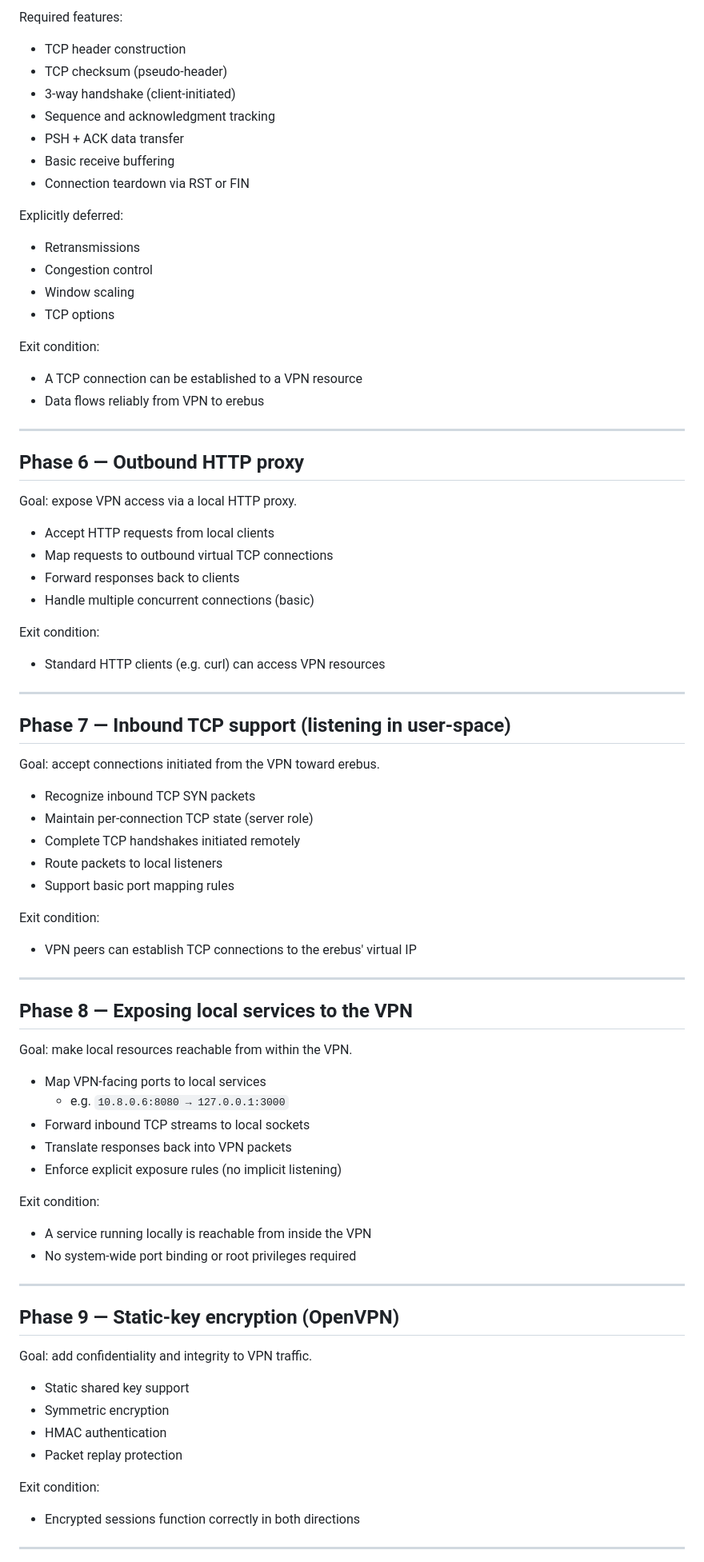
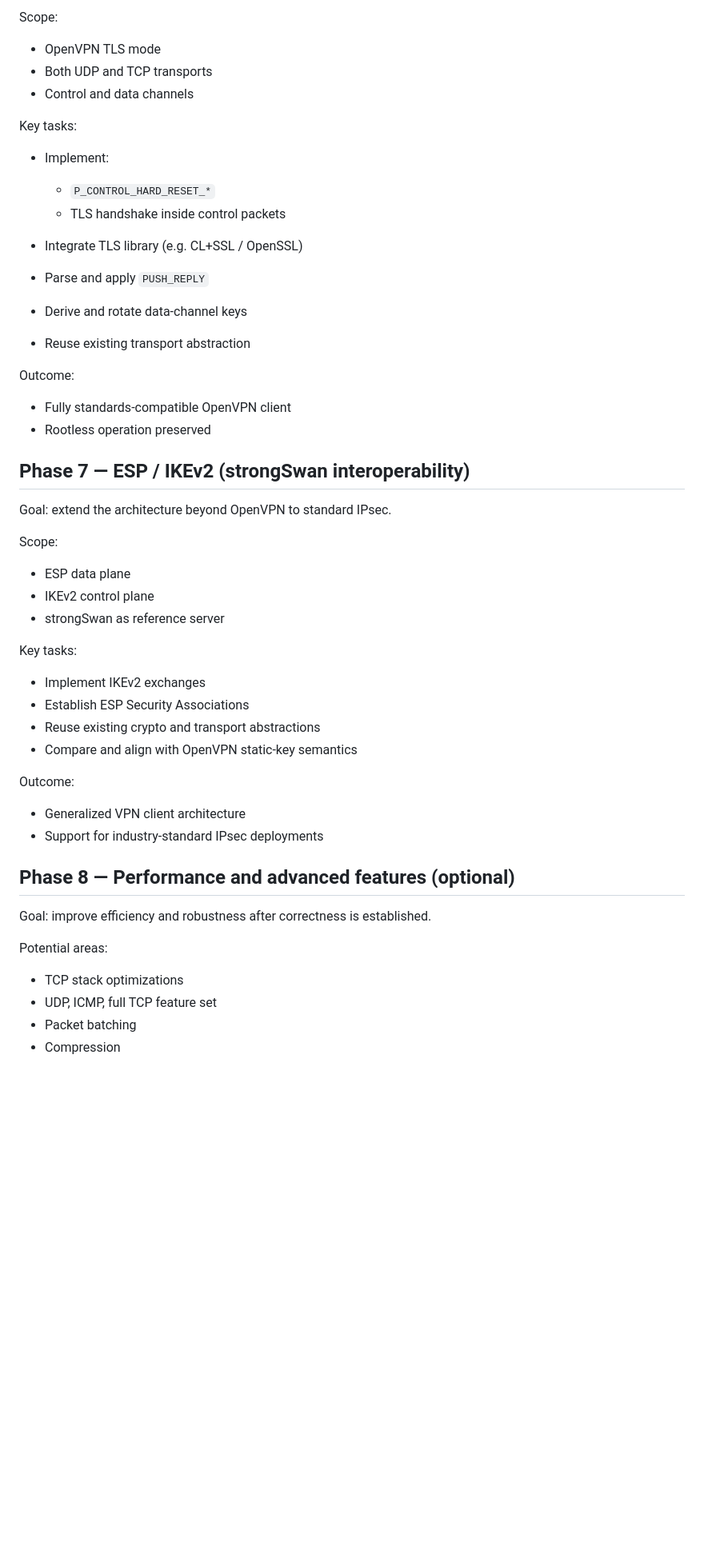
Before and after one commit to ralt/erebus, a Markdown page: ROADMAP.md, the part around the change printed below. Shown: that part at 80% size. Drawn GitHub-style; blank space fills up the shorter version.

```diff
--- a/ROADMAP.md
+++ b/ROADMAP.md
@@ -95,81 +147,56 @@ Goal: support enough TCP to initiate connections to VPN resources.
 
-Required features:
-- TCP header construction
-- TCP checksum (pseudo-header)
-- 3-way handshake (client-initiated)
-- Sequence and acknowledgment tracking
-- PSH + ACK data transfer
-- Basic receive buffering
-- Connection teardown via RST or FIN
+Scope:
 
-Explicitly deferred:
-- Retransmissions
-- Congestion control
-- Window scaling
-- TCP options
+* OpenVPN TLS mode
+* Both UDP and TCP transports
+* Control and data channels
 
-Exit condition:
-- A TCP connection can be established to a VPN resource
-- Data flows reliably from VPN to erebus
+Key tasks:
 
----
+* Implement:
 
-## Phase 6 — Outbound HTTP proxy
+  * `P_CONTROL_HARD_RESET_*`
+  * TLS handshake inside control packets
+* Integrate TLS library (e.g. CL+SSL / OpenSSL)
+* Parse and apply `PUSH_REPLY`
+* Derive and rotate data-channel keys
+* Reuse existing transport abstraction
 
-Goal: expose VPN access via a local HTTP proxy.
+Outcome:
 
-- Accept HTTP requests from local clients
-- Map requests to outbound virtual TCP connections
-- Forward responses back to clients
-- Handle multiple concurrent connections (basic)
+* Fully standards-compatible OpenVPN client
+* Rootless operation preserved
 
-Exit condition:
-- Standard HTTP clients (e.g. curl) can access VPN resources
+## Phase 7 — ESP / IKEv2 (strongSwan interoperability)
 
----
+Goal: extend the architecture beyond OpenVPN to standard IPsec.
 
-## Phase 7 — Inbound TCP support (listening in user-space)
+Scope:
 
-Goal: accept connections initiated from the VPN toward erebus.
+* ESP data plane
+* IKEv2 control plane
+* strongSwan as reference server
 
-- Recognize inbound TCP SYN packets
-- Maintain per-connection TCP state (server role)
-- Complete TCP handshakes initiated remotely
-- Route packets to local listeners
-- Support basic port mapping rules
+Key tasks:
 
-Exit condition:
-- VPN peers can establish TCP connections to the erebus' virtual IP
+* Implement IKEv2 exchanges
+* Establish ESP Security Associations
+* Reuse existing crypto and transport abstractions
+* Compare and align with OpenVPN static-key semantics
 
----
+Outcome:
 
-## Phase 8 — Exposing local services to the VPN
+* Generalized VPN client architecture
+* Support for industry-standard IPsec deployments
 
-Goal: make local resources reachable from within the VPN.
+## Phase 8 — Performance and advanced features (optional)
 
-- Map VPN-facing ports to local services
-  - e.g. `10.8.0.6:8080 → 127.0.0.1:3000`
-- Forward inbound TCP streams to local sockets
-- Translate responses back into VPN packets
-- Enforce explicit exposure rules (no implicit listening)
+Goal: improve efficiency and robustness after correctness is established.
 
-Exit condition:
-- A service running locally is reachable from inside the VPN
-- No system-wide port binding or root privileges required
+Potential areas:
 
----
+* TCP stack optimizations
+* UDP, ICMP, full TCP feature set
+* Packet batching
+* Compression
 
-## Phase 9 — Static-key encryption (OpenVPN)
-
-Goal: add confidentiality and integrity to VPN traffic.
-
-- Static shared key support
-- Symmetric encryption
-- HMAC authentication
-- Packet replay protection
-
-Exit condition:
-- Encrypted sessions function correctly in both directions
-
----
-
```
Also changed, not shown: other parts of ROADMAP.md (+115 -125 lines), README.md (+8 -32 lines).
